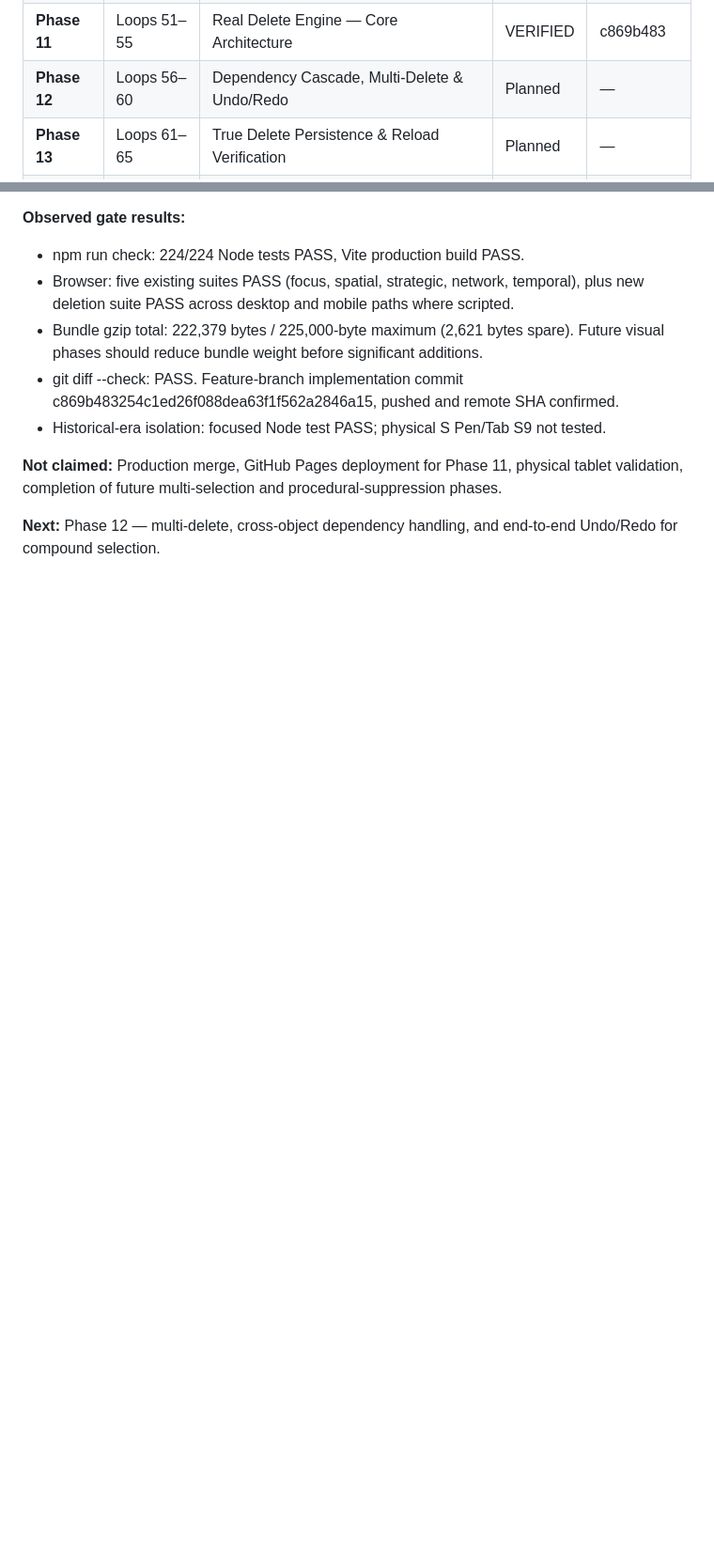
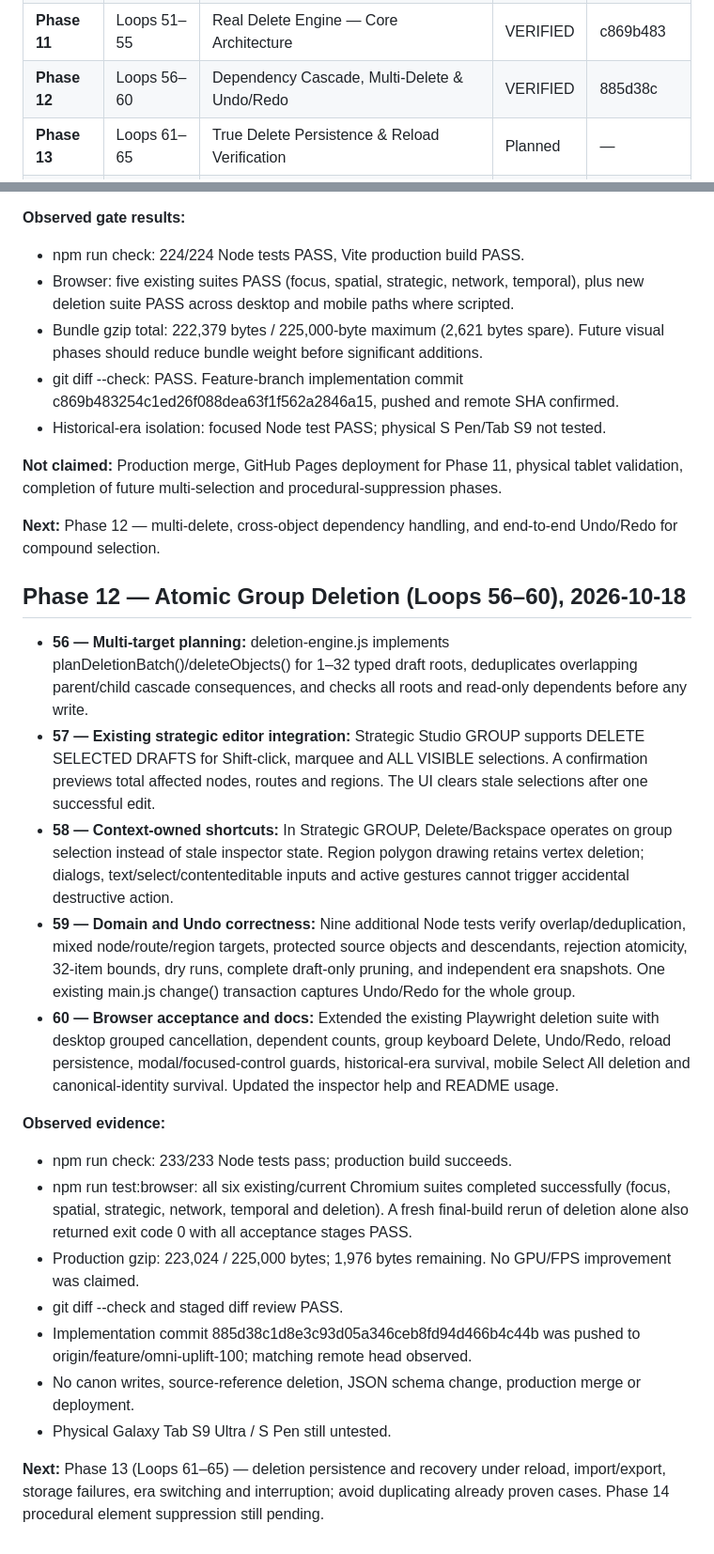
Before and after one commit to westkitty/Starsilk_Map_of_the_All, a Markdown page: docs/antigravity-runs/run-reference-fidelity-20261018.md, 2 parts joined by grey strips. Shown at 94% size. GitHub-like rendering; blank space fills up the shorter version.

Commit message:
docs(atlas): record verified batch-delete phase 12 (loops 56-60)

```diff
--- a/docs/antigravity-runs/run-reference-fidelity-20261018.md
+++ b/docs/antigravity-runs/run-reference-fidelity-20261018.md
@@ -40,7 +40,7 @@
 | **Phase 09** | Loops 41–45 | Luminous Azure Network Triangulation | VERIFIED | `6e71b48` |
 | **Phase 10** | Loops 46–50 | Network Readability & De-cluttering | VERIFIED | `6e71b48` |
 | **Phase 11** | Loops 51–55 | Real Delete Engine — Core Architecture | VERIFIED | c869b483 |
-| **Phase 12** | Loops 56–60 | Dependency Cascade, Multi-Delete & Undo/Redo | Planned | — |
+| **Phase 12** | Loops 56–60 | Dependency Cascade, Multi-Delete & Undo/Redo | VERIFIED | 885d38c |
 | **Phase 13** | Loops 61–65 | True Delete Persistence & Reload Verification | Planned | — |
 | **Phase 14** | Loops 66–70 | Visual Subtraction & Procedural Suppression | Planned | — |
 | **Phase 15** | Loops 71–75 | 4X Strategic Sector Overlays (Reference 04 Match) | Planned | — |
@@ -70,3 +70,22 @@
 **Not claimed:** Production merge, GitHub Pages deployment for Phase 11, physical tablet validation, completion of future multi-selection and procedural-suppression phases.
 
 **Next:** Phase 12 — multi-delete, cross-object dependency handling, and end-to-end Undo/Redo for compound selection.
+
+## Phase 12 — Atomic Group Deletion (Loops 56–60), 2026-10-18
+
+- **56 — Multi-target planning:** deletion-engine.js implements planDeletionBatch()/deleteObjects() for 1–32 typed draft roots, deduplicates overlapping parent/child cascade consequences, and checks all roots and read-only dependents before any write.
+- **57 — Existing strategic editor integration:** Strategic Studio GROUP supports DELETE SELECTED DRAFTS for Shift-click, marquee and ALL VISIBLE selections. A confirmation previews total affected nodes, routes and regions. The UI clears stale selections after one successful edit.
+- **58 — Context-owned shortcuts:** In Strategic GROUP, Delete/Backspace operates on group selection instead of stale inspector state. Region polygon drawing retains vertex deletion; dialogs, text/select/contenteditable inputs and active gestures cannot trigger accidental destructive action.
+- **59 — Domain and Undo correctness:** Nine additional Node tests verify overlap/deduplication, mixed node/route/region targets, protected source objects and descendants, rejection atomicity, 32-item bounds, dry runs, complete draft-only pruning, and independent era snapshots. One existing main.js change() transaction captures Undo/Redo for the whole group.
+- **60 — Browser acceptance and docs:** Extended the existing Playwright deletion suite with desktop grouped cancellation, dependent counts, group keyboard Delete, Undo/Redo, reload persistence, modal/focused-control guards, historical-era survival, mobile Select All deletion and canonical-identity survival. Updated the inspector help and README usage.
+
+**Observed evidence:**
+- npm run check: 233/233 Node tests pass; production build succeeds.
+- npm run test:browser: all six existing/current Chromium suites completed successfully (focus, spatial, strategic, network, temporal and deletion). A fresh final-build rerun of deletion alone also returned exit code 0 with all acceptance stages PASS.
+- Production gzip: 223,024 / 225,000 bytes; 1,976 bytes remaining. No GPU/FPS improvement was claimed.
+- git diff --check and staged diff review PASS.
+- Implementation commit 885d38c1d8e3c93d05a346ceb8fd94d466b4c44b was pushed to origin/feature/omni-uplift-100; matching remote head observed.
+- No canon writes, source-reference deletion, JSON schema change, production merge or deployment.
+- Physical Galaxy Tab S9 Ultra / S Pen still untested.
+
+**Next:** Phase 13 (Loops 61–65) — deletion persistence and recovery under reload, import/export, storage failures, era switching and interruption; avoid duplicating already proven cases. Phase 14 procedural element suppression still pending.
```
Also changed, not shown: OPERATIONAL_STATE.md (+11 -1 lines).
